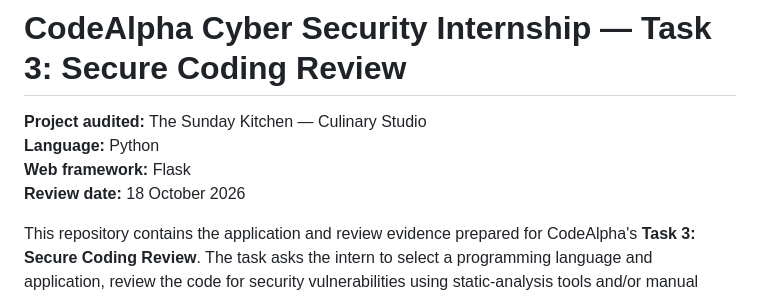
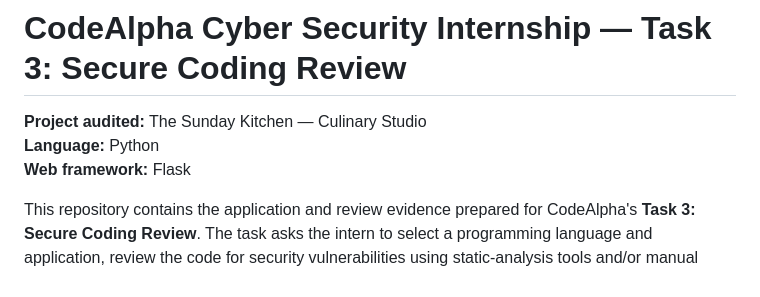
Before and after one commit to pranathi-a11y/CodeAlpha_TheSundayKitchen, a Markdown page: README.md, the part around the change. GitHub-like rendering.

Commit message:
Remove review date from README
Removed review date from the README file.

```diff
--- a/README.md
+++ b/README.md
@@ -3,7 +3,6 @@
 **Project audited:** The Sunday Kitchen — Culinary Studio
 **Language:** Python
 **Web framework:** Flask
-**Review date:** 18 October 2026
 
 This repository contains the application and review evidence prepared for CodeAlpha's **Task 3: Secure Coding Review**. The task asks the intern to select a programming language and application, review the code for security vulnerabilities using static-analysis tools and/or manual inspection, recommend secure-coding practices, and document findings with remediation steps.
 
```
